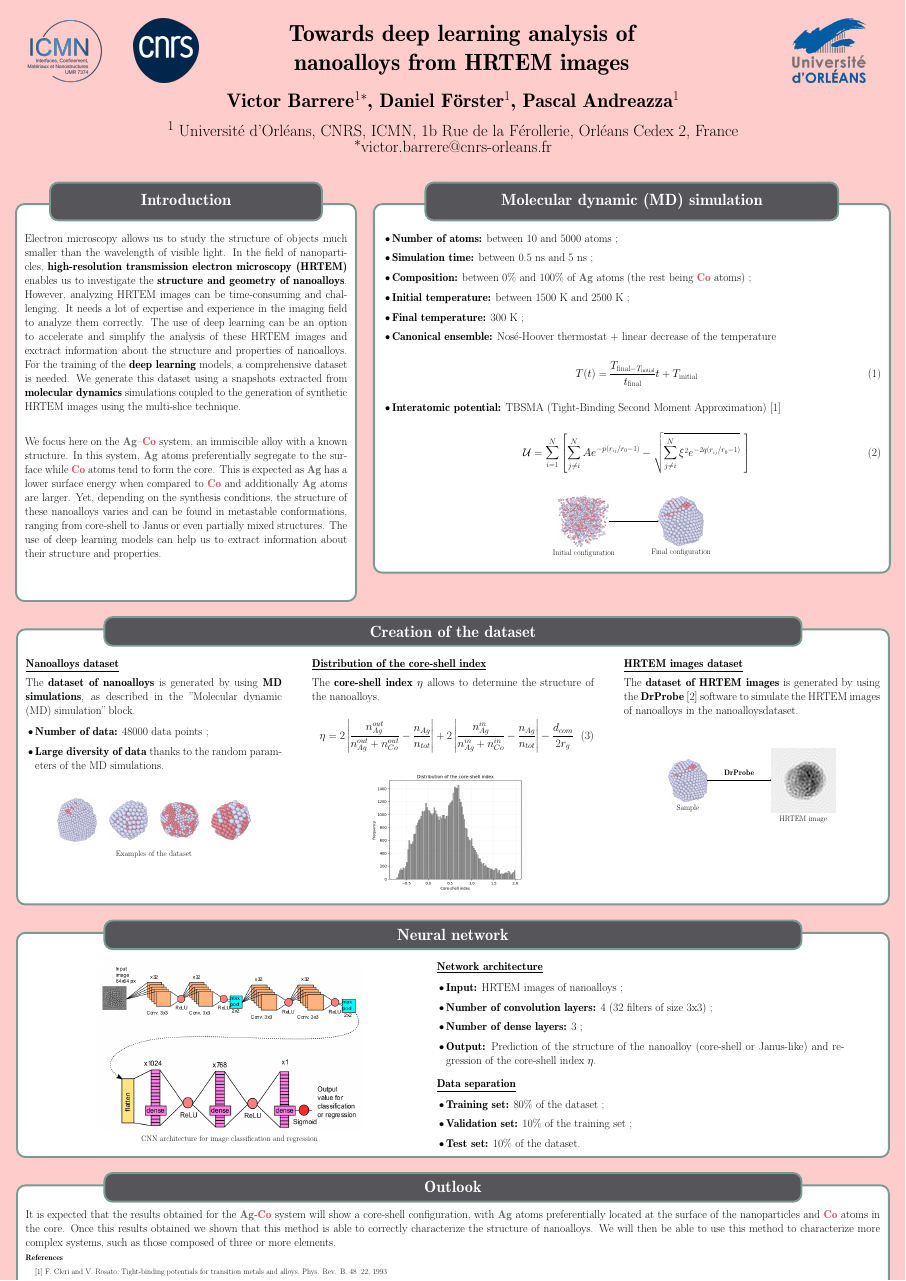
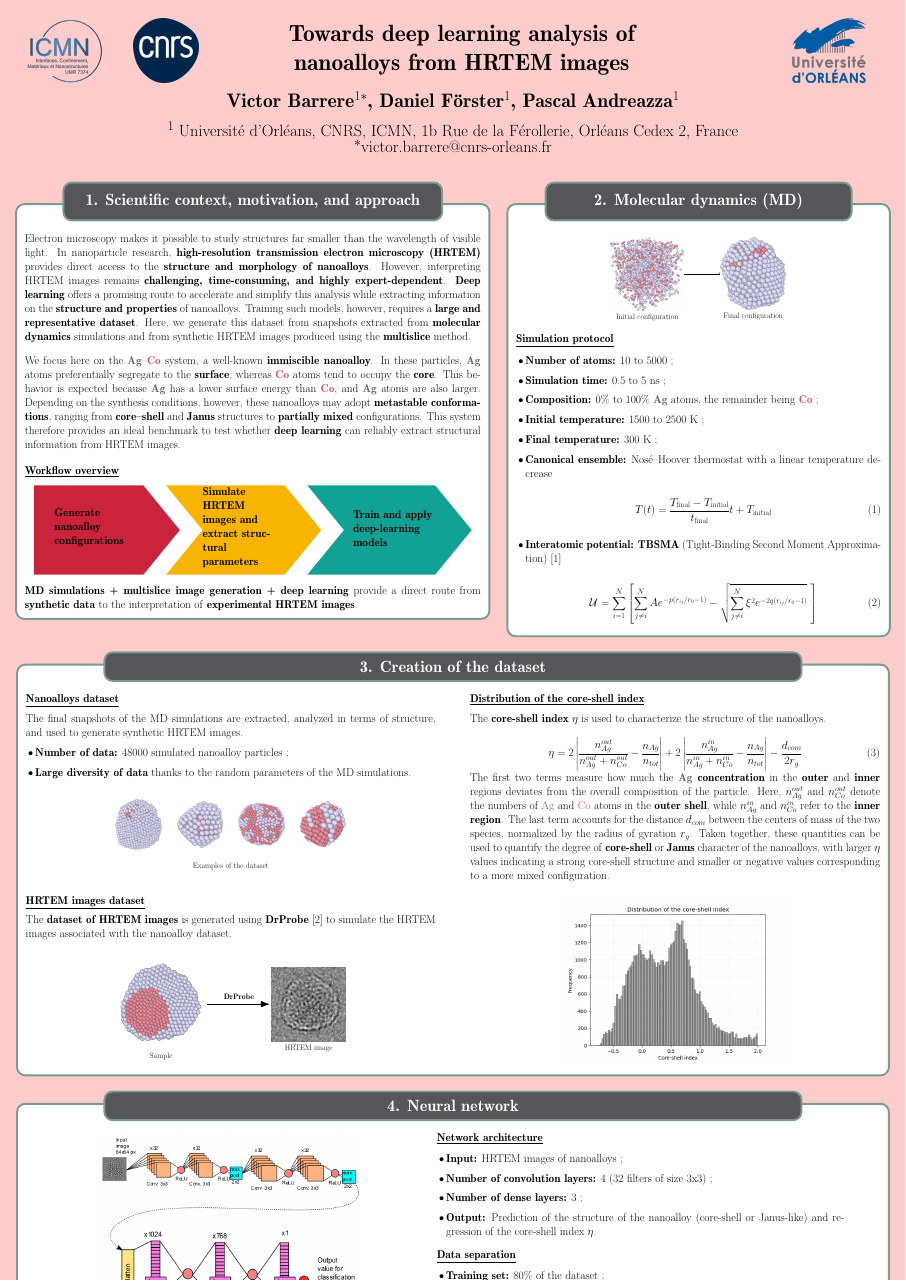
Before and after one commit to vbarrere/Poster_J2C, a LaTeX poster (poster.tex, which reads config.tex, data.tex, deep_learning.tex): the whole page. Compiled offline with pdfLaTeX; a LaTeX package or settings file that is missing is left out.

Commit message:
Add approach section with workflow overview and references
- Introduced a new section in approach.tex detailing the workflow overview with a TikZ diagram illustrating the process from generating nanoalloy configurations to deep learning model application.
- Added a references section in references.tex, citing key literature relevant to the methodologies discussed.

```diff
--- a/config.tex
+++ b/config.tex
@@ -9,8 +9,12 @@
 \usepackage{adjustbox}
 \definecolor{colorAg}{RGB}{102, 102, 102}
 \definecolor{colorCo}{RGB}{220, 80, 100}
+\definecolor{approachOne}{RGB}{204, 35, 61}
+\definecolor{approachTwo}{RGB}{247, 181, 0}
+\definecolor{approachThree}{RGB}{18, 161, 149}
 
 \usetheme{Basic}
+\usetikzlibrary{arrows.meta}
 
 \colorlet{backgroundcolor}{red!20!white}
 \tikzposterlatexaffectionproofoff
--- a/data.tex
+++ b/data.tex
@@ -8,48 +8,72 @@
 
         \vspace{0.5cm}
 
-        The \textbf{dataset of nanoalloys} is generated by using \textbf{MD simulations}, as described in the "Molecular dynamic (MD) simulation" block.
+        The final snapshots of the MD simulations are extracted, analyzed in terms of structure, and used to generate synthetic HRTEM images.
 
         \vspace{0.25cm}
 
         \begin{itemize}
-            \item \textbf{Number of data:} 48000 data points ;
+            \item \textbf{Number of data:} 48000 simulated nanoalloy particles ;
 
             \vspace{0.25cm}
 
             \item \textbf{Large diversity of data} thanks to the random parameters of the MD simulations.
         \end{itemize}
 
-        \vspace{2cm}
+        \vspace{1.2cm}
 
         \begin{center}
             \begin{tikzpicture}
-                % Image 1 (nœud "image1")
                 \node[anchor=west, inner sep=0] (image1) at (0,0) {
-                    \includegraphics[width=0.15\linewidth]{Figure/particle_exemple.png}
+                    \includegraphics[width=0.11\linewidth]{Figure/particle_exemple.png}
                 };
 
-                % Image 2 (nœud "image2")
-                \node[anchor=west, inner sep=0, xshift=0.2\linewidth] (image2) at (0,0) {
-                    \includegraphics[width=0.15\linewidth]{Figure/particle_exemple2.png}
+                \node[anchor=west, inner sep=0, xshift=0.15\linewidth] (image2) at (0,0) {
+                    \includegraphics[width=0.11\linewidth]{Figure/particle_exemple2.png}
                 };
 
-                % Image 3 (nœud "image3")
-                \node[anchor=west, inner sep=0, xshift=0.4\linewidth] (image3) at (0,0) {
-                    \includegraphics[width=0.15\linewidth]{Figure/particle_exemple3.png}
+                \node[anchor=west, inner sep=0, xshift=0.30\linewidth] (image3) at (0,0) {
+                    \includegraphics[width=0.11\linewidth]{Figure/particle_exemple3.png}
                 };
 
-                % Image 4 (nœud "image4")
-                \node[anchor=west, inner sep=0, xshift=0.6\linewidth] (image4) at (0,0) {
-                    \includegraphics[width=0.15\linewidth]{Figure/particle_exemple4.png}
+                \node[anchor=west, inner sep=0, xshift=0.45\linewidth] (image4) at (0,0) {
+                    \includegraphics[width=0.11\linewidth]{Figure/particle_exemple4.png}
                 };
 
                 \node[anchor=north, align=center, yshift=-0.025\linewidth] at (current bounding box.south) {\small{Examples of the dataset}};
             \end{tikzpicture}
         \end{center}
+
+        \vspace{1.2cm}
+
+        \textbf{\underline{HRTEM images dataset}}
+
+        \vspace{0.5cm}
+
+        The \textbf{dataset of HRTEM images} is generated using \textbf{DrProbe}~[2] to simulate the HRTEM images associated with the nanoalloy dataset.
+
+        \vspace{1.4cm}
+
+        \begin{center}
+            \begin{tikzpicture}
+                \node[anchor=west, inner sep=0] (image1) at (0,0) {
+                    \includegraphics[width=0.22\linewidth]{Figure/md_to_hrtem.png}
+                };
+
+                \node[anchor=west, inner sep=0, xshift=0.38\linewidth] (image2) at (0,0) {
+                    \includegraphics[width=0.18\linewidth]{Figure/hrtem.jpg}
+                };
+
+                \node[anchor=north, align=center] at (image1.south) {\small{Sample}};
+                \node[anchor=north, align=center] at (image2.south) {\small{HRTEM image}};
+
+                \draw[-{Latex[length=8mm,width=6mm]}, line width=1.4pt] ([xshift=0.05cm]image1.east) -- ([xshift=-0.20cm]image2.west);
+                \node[anchor=south, align=center, font=\small] at ([yshift=0.1cm]$(image1.east)!0.5!(image2.west)$) {\textbf{DrProbe}};
+            \end{tikzpicture}
+        \end{center}
     \end{minipage}
     \hfill
-    \begin{minipage}[t]{0.33\linewidth}
+    \begin{minipage}[t]{0.48\linewidth}
 
         \vspace{0.5cm}
 
@@ -57,7 +81,7 @@
 
         \vspace{0.5cm}
 
-        The \textbf{core-shell index} $\eta$ allows to determine the structure of the nanoalloys.
+        The \textbf{core-shell index} $\eta$ is used to characterize the structure of the nanoalloys.
 
         \vspace{0.05cm}
 
@@ -67,47 +91,18 @@
 
         \vspace{0.05cm}
 
+        The first two terms measure how much the \textbf{\textcolor{colorAg}{Ag} concentration} in the \textbf{outer} and \textbf{inner} regions deviates from the overall composition of the particle.
+        Here, $n^{out}_{Ag}$ and $n^{out}_{Co}$ denote the numbers of \textcolor{colorAg}{Ag} and \textcolor{colorCo}{Co} atoms in the \textbf{outer shell}, while $n^{in}_{Ag}$ and $n^{in}_{Co}$ refer to the \textbf{inner region}.
+        The last term accounts for the distance $d_{com}$ between the centers of mass of the two species, normalized by the radius of gyration $r_g$.
+        Taken together, these quantities can be used to quantify the degree of \textbf{core-shell} or \textbf{Janus} character of the nanoalloys, with larger $\eta$ values indicating a strong core-shell structure and smaller or negative values corresponding to a more mixed configuration.
+
+        \vspace{0.4cm}
+
         \begin{center}
             \begin{tikzpicture}
                 \node[anchor=center] (image) at (0,0) {
-                    \includegraphics[width=0.6\linewidth]{Figure/distribution.png}
+                    \includegraphics[width=0.55\linewidth]{Figure/distribution.png}
                 };
-                %\node[anchor=north, align=center, yshift=-0.025\linewidth] at (image.south) {\small{Distribution of the core-shell index $\eta$}};
-            \end{tikzpicture}
-        \end{center}
-    \end{minipage}
-    \hfill
-    \begin{minipage}[t]{0.3\linewidth}
-
-        \vspace{0.5cm}
-
-        \textbf{\underline{HRTEM images dataset}}
-
-        \vspace{0.5cm}
-
-        The \textbf{dataset of HRTEM images} is generated by using the \textbf{DrProbe}~[2] software to simulate the HRTEM images of nanoalloys in the nanoalloysdataset.
-
-        \vspace{2.5cm}
-
-        \begin{center}
-            \begin{tikzpicture}
-                % Image 1 (nœud "image1")
-                \node[anchor=west, inner sep=0] (image1) at (0,0) {
-                    \includegraphics[width=0.15\linewidth]{Figure/MD/md_final.png}
-                };
-
-                % Image 2 (nœud "image2") à droite de l'image 1
-                \node[anchor=west, inner sep=0, xshift=0.4\linewidth] (image2) at (0,0) {
-                    \includegraphics[width=0.25\linewidth]{Figure/1_1.png}
-                };
-
-                % Légendes sous les images (optionnel)
-                \node[anchor=north, align=center] at (image1.south) {\small{Sample}};
-                \node[anchor=north, align=center] at (image2.south) {\small{HRTEM image}};
-
-                % Flèche entre les deux images
-                \draw[->, thick] (image1.east) -- (image2.west);
-                \node[anchor=south, align=center, font=\small] at ([yshift=0.1cm]$(image1.east)!0.5!(image2.west)$) {\textbf{DrProbe}};
             \end{tikzpicture}
         \end{center}
     \end{minipage}
--- a/deep_learning.tex
+++ b/deep_learning.tex
@@ -1,4 +1,4 @@
-\block{Neural network} {
+\block{4. Neural network} {
     \begin{minipage}{0.45\textwidth}
         \centering
         \adjustbox{valign=c}{\includegraphics[width=0.65\linewidth]{Figure/deep_learning.png}}
--- a/intro.tex
+++ b/intro.tex
@@ -1,26 +1,43 @@
 \vspace*{1.5mm}
-\block{\strut Introduction}{
+\block{\strut 1. Scientific context, motivation, and approach}{
 
         \vspace{0.5cm}
 
-        Electron microscopy allows us to study the structure of objects much smaller than the wavelength of visible light.
-        In the field of nanoparticles, \textbf{high-resolution transmission electron microscopy (HRTEM)} enables us to investigate the \textbf{structure and geometry of nanoalloys}.
-        However, analyzing HRTEM images can be time-consuming and challenging.
-        It needs a lot of expertise and experience in the imaging field to analyze them correctly.
-        The use of deep learning can be an option to accelerate and simplify the analysis of these HRTEM images and exctract information about the structure and properties of nanoalloys.
-        For the training of the \textbf{deep learning} models, a comprehensive dataset is needed.
-        We generate this dataset using a snapshots extracted from \textbf{molecular dynamics} simulations coupled to the generation of synthetic HRTEM images using the multi-slice technique.
+        Electron microscopy makes it possible to study structures far smaller than the wavelength of visible light.
+        In nanoparticle research, \textbf{high-resolution transmission electron microscopy (HRTEM)} provides direct access to the \textbf{structure and morphology of nanoalloys}.
+        However, interpreting HRTEM images remains \textbf{challenging, time-consuming, and highly expert-dependent}.
+        \textbf{Deep learning} offers a promising route to accelerate and simplify this analysis while extracting information on the \textbf{structure and properties} of nanoalloys.
+        Training such models, however, requires a \textbf{large and representative dataset}.
+        Here, we generate this dataset from snapshots extracted from \textbf{molecular dynamics} simulations and from synthetic HRTEM images produced using the \textbf{multislice} method.
 
-        \vspace{2cm}
+        \vspace{1cm}
 
-        We focus here on the \textcolor{colorAg}{\textbf{Ag}}–\textcolor{colorCo}{\textbf{Co}} system, an immiscible alloy with a known structure.
-        In this system, \textcolor{colorAg}{\textbf{Ag}} atoms preferentially segregate to the surface while \textcolor{colorCo}{\textbf{Co}} atoms tend to form the core. This is expected as \textcolor{colorAg}{\textbf{Ag}} has a lower surface energy when compared to \textcolor{colorCo}{\textbf{Co}} and additionally \textcolor{colorAg}{\textbf{Ag}} atoms are larger.
-        Yet, depending on the synthesis conditions, the structure of these nanoalloys varies and can be found in metastable conformations, ranging from core-shell to Janus or even partially mixed structures.
-        The use of deep learning models can help us to extract information about their structure and properties.
+        We focus here on the \textcolor{colorAg}{\textbf{Ag}}--\textcolor{colorCo}{\textbf{Co}} system, a well-known \textbf{immiscible nanoalloy}.
+        In these particles, \textcolor{colorAg}{\textbf{Ag}} atoms preferentially segregate to the \textbf{surface}, whereas \textcolor{colorCo}{\textbf{Co}} atoms tend to occupy the \textbf{core}.
+        This behavior is expected because \textcolor{colorAg}{\textbf{Ag}} has a lower surface energy than \textcolor{colorCo}{\textbf{Co}}, and \textcolor{colorAg}{\textbf{Ag}} atoms are also larger.
+        Depending on the synthesis conditions, however, these nanoalloys may adopt \textbf{metastable conformations}, ranging from \textbf{core--shell} and \textbf{Janus} structures to \textbf{partially mixed} configurations.
+        This system therefore provides an ideal benchmark to test whether \textbf{deep learning} can reliably extract structural information from HRTEM images.
 
-        %        The objective with this system is to check if the deep learning models can learn and extract the same information from the HRTEM images.
-%        Once this objective is done, other systems with more complex structures that we don't know yet will be studied to extract new information about their structure and properties.
+        \vspace{1.1cm}
 
-        \vspace{3cm}
+        \textbf{\underline{Workflow overview}}
+
+        \vspace{0.7cm}
+
+        \begin{center}
+            \begin{tikzpicture}[x=\linewidth,y=9cm]
+                \fill[approachOne] (0.00,0.04) -- (0.24,0.04) -- (0.32,0.50) -- (0.24,0.96) -- (0.00,0.96) -- cycle;
+                \fill[approachTwo] (0.29,0.04) -- (0.55,0.04) -- (0.63,0.50) -- (0.55,0.96) -- (0.29,0.96) -- (0.37,0.50) -- cycle;
+                \fill[approachThree] (0.60,0.04) -- (0.88,0.04) -- (0.96,0.50) -- (0.88,0.96) -- (0.60,0.96) -- (0.68,0.50) -- cycle;
+
+                \node[align=left, text width=0.17\linewidth, font=\bfseries] at (0.13,0.52) {Generate\\nanoalloy\\configurations};
+                \node[align=left, text width=0.18\linewidth, font=\bfseries] at (0.46,0.52) {Simulate HRTEM\\images and\\extract structural\\parameters};
+                \node[align=left, text width=0.18\linewidth, font=\bfseries] at (0.79,0.52) {Train and apply\\deep-learning\\models};
+            \end{tikzpicture}
+        \end{center}
+
+        \vspace{0.5cm}
+
+        \textbf{MD simulations + multislice image generation + deep learning} provide a direct route from \textbf{synthetic data} to the interpretation of \textbf{experimental HRTEM images}.
 
 }
--- a/md.tex
+++ b/md.tex
@@ -1,60 +1,17 @@
-\block{\strut Molecular dynamic (MD) simulation} {
+\block{\strut 2. Molecular dynamics (MD)} {
 
-    \vspace{0.5cm}
-
-    \begin{itemize}
-
-        \item \textbf{Number of atoms:} between 10 and 5000 atoms ;
-
-        \vspace{0.25cm}
-
-        \item \textbf{Simulation time:} between 0.5 ns and 5 ns ;
-
-        \vspace{0.25cm}
-
-        \item \textbf{Composition:} between 0\% and 100\% of \textcolor{colorAg}{\textbf{Ag}} atoms (the rest being \textcolor{colorCo}{\textbf{Co}} atoms) ;
-
-        \vspace{0.25cm}
-
-        \item \textbf{Initial temperature:} between 1500 K and 2500 K ;
-
-        \vspace{0.25cm}
-
-        \item \textbf{Final temperature:} 300 K ;
-
-        \vspace{0.25cm}
-
-        \item \textbf{Canonical ensemble:} Nosé-Hoover thermostat + linear decrease of the temperature
-
-        \vspace{0.5cm}
-
-        \begin{equation}
-            T(t) = \frac{T_{\text{final} - T_\text{initial}}}{t_{\text{final}}}t + T_\text{initial}
-        \end{equation}
-
-        \vspace{1cm}
-
-        \item \textbf{Interatomic potential:} TBSMA (Tight-Binding Second Moment Approximation)~[1]
-
-        \vspace{0.5cm}
-
-        \begin{equation}
-            \mathcal{U} = \sum^N_{i=1} \left[\sum_{j\ne i}^NAe^{-p(r_{ij}/r_0 - 1)} -\sqrt{\sum_{j\ne i}^N\xi^2e^{-2q(r_{ij}/r_0 - 1)}}~\right]
-        \end{equation}
-    \end{itemize}
-
-    \vspace{1.5cm}
+    \vspace{0.4cm}
 
     \begin{center}
         \begin{tikzpicture}
             % Image 1 (nœud "image1")
             \node[anchor=west, inner sep=0] (image1) at (0,0) {
-                \includegraphics[width=0.1\linewidth]{Figure/MD/md_init.png}
+                \includegraphics[width=0.2\linewidth]{Figure/MD/md_init.png}
             };
 
             % Image 2 (nœud "image2") à droite de l'image 1
-            \node[anchor=west, inner sep=0, xshift=0.2\linewidth] (image2) at (0,0) {
-               \includegraphics[width=0.09\linewidth]{Figure/MD/md_final.png}
+            \node[anchor=west, inner sep=0, xshift=0.3\linewidth] (image2) at (0,0) {
+               \includegraphics[width=0.18\linewidth]{Figure/MD/md_final.png}
             };
 
             % Légendes sous les images (optionnel)
@@ -65,4 +22,52 @@
             \draw[->, thick] (image1.east) -- (image2.west);
         \end{tikzpicture}
     \end{center}
+
+
+
+    \textbf{\underline{Simulation protocol}}
+
+    \vspace{0.4cm}
+
+    \begin{itemize}
+
+        \item \textbf{Number of atoms:} 10 to 5000 ;
+
+        \vspace{0.25cm}
+
+        \item \textbf{Simulation time:} 0.5 to 5 ns ;
+
+        \vspace{0.25cm}
+
+        \item \textbf{Composition:} 0\% to 100\% \textcolor{colorAg}{\textbf{Ag}} atoms, the remainder being \textcolor{colorCo}{\textbf{Co}} ;
+
+        \vspace{0.25cm}
+
+        \item \textbf{Initial temperature:} 1500 to 2500 K ;
+
+        \vspace{0.25cm}
+
+        \item \textbf{Final temperature:} 300 K ;
+
+        \vspace{0.25cm}
+
+        \item \textbf{Canonical ensemble:} Nos\'e--Hoover thermostat with a linear temperature decrease
+
+        \vspace{0.5cm}
+
+        \begin{equation}
+            T(t) = \frac{T_{\text{final}} - T_\text{initial}}{t_{\text{final}}}t + T_\text{initial}
+        \end{equation}
+
+        \vspace{1cm}
+
+        \item \textbf{Interatomic potential:} \textbf{TBSMA} (Tight-Binding Second Moment Approximation)~[1]
+
+        \vspace{0.5cm}
+
+        \begin{equation}
+            \mathcal{U} = \sum^N_{i=1} \left[\sum_{j\ne i}^NAe^{-p(r_{ij}/r_0 - 1)} -\sqrt{\sum_{j\ne i}^N\xi^2e^{-2q(r_{ij}/r_0 - 1)}}~\right]
+        \end{equation}
+    \end{itemize}
+
 }
--- a/outlook.tex
+++ b/outlook.tex
@@ -1,14 +1,9 @@
-\block{Outlook} {
-    It is expected that the results obtained for the \textcolor{colorAg}{\textbf{Ag}}-\textcolor{colorCo}{\textbf{Co}} system will show a core-shell configuration, with \textcolor{colorAg}{\textbf{Ag}} atoms preferentially located at the surface of the nanoparticles and \textcolor{colorCo}{\textbf{Co}} atoms in the core.
-    Once this results obtained we shown that this method is able to correctly characterize the structure of nanoalloys.
-    We will then be able to use this method to characterize more complex systems, such as those composed of three or more elements.
+\block{5. Outlook} {
+    The next step is the \textbf{training of the neural network} on the synthetic HRTEM dataset.
+    We will then extend the analysis to the identification of \textbf{additional structural parameters} beyond the core--shell index.
+    Ultimately, the trained models will be applied to \textbf{experimental HRTEM images} in order to extract structural information directly from measured data.
 
     \vspace{0.5cm}
-    \small
-    \textbf{References}
 
-    \begin{itemize}
-        \item[] [1] F. Cleri and V. Rosato, Tight-binding potentials for transition metals and alloys, Phys. Rev. B, 48 :22, 1993
-        \item[] [2] J. Barthel, Dr. Probe: A software for high-resolution STEM image simulation, Ultramicroscopy, 193 :1, 2018
-    \end{itemize}
+    This work is carried out in the framework of the \textbf{ANR contract NanoInsight}.
 }
--- a/poster.tex
+++ b/poster.tex
@@ -30,15 +30,22 @@ $^*$victor.barrere@cnrs-orleans.fr}
 \maketitle
 
 \begin{columns}[t]
-    \column{0.4}
+    \column{0.55}
     \vspace*{0cm}
     \input{intro}
-    \column{0.6}
+    \column{0.45}
     \vspace*{0cm}
     \input{md}
 \end{columns}
 \input{data}
 \input{deep_learning}
-\input{outlook}
+\begin{columns}[t]
+    \column{0.65}
+    \vspace*{0cm}
+    \input{outlook}
+    \column{0.35}
+    \vspace*{0cm}
+    \input{references}
+\end{columns}
 
 \end{document}
--- /dev/null
+++ b/references.tex
@@ -0,0 +1,6 @@
+\block{6. References} {
+    \begin{itemize}
+        \item[] [1] F. Cleri and V. Rosato: Tight-binding potentials for transition metals and alloys, Phys. Rev. B, \textbf{48}, 22, (1993)
+        \item[] [2] J. Barthel: Dr. Probe: A software for high-resolution STEM image simulation, Ultramicroscopy, \textbf{193}, 1, (2018)
+    \end{itemize}
+}
```
Also changed, not shown: approach.tex (added, +25 -0 lines), Figure/hrtem.jpg (added), Figure/md_to_hrtem.png (added), data.tex (4 more changed lines).
